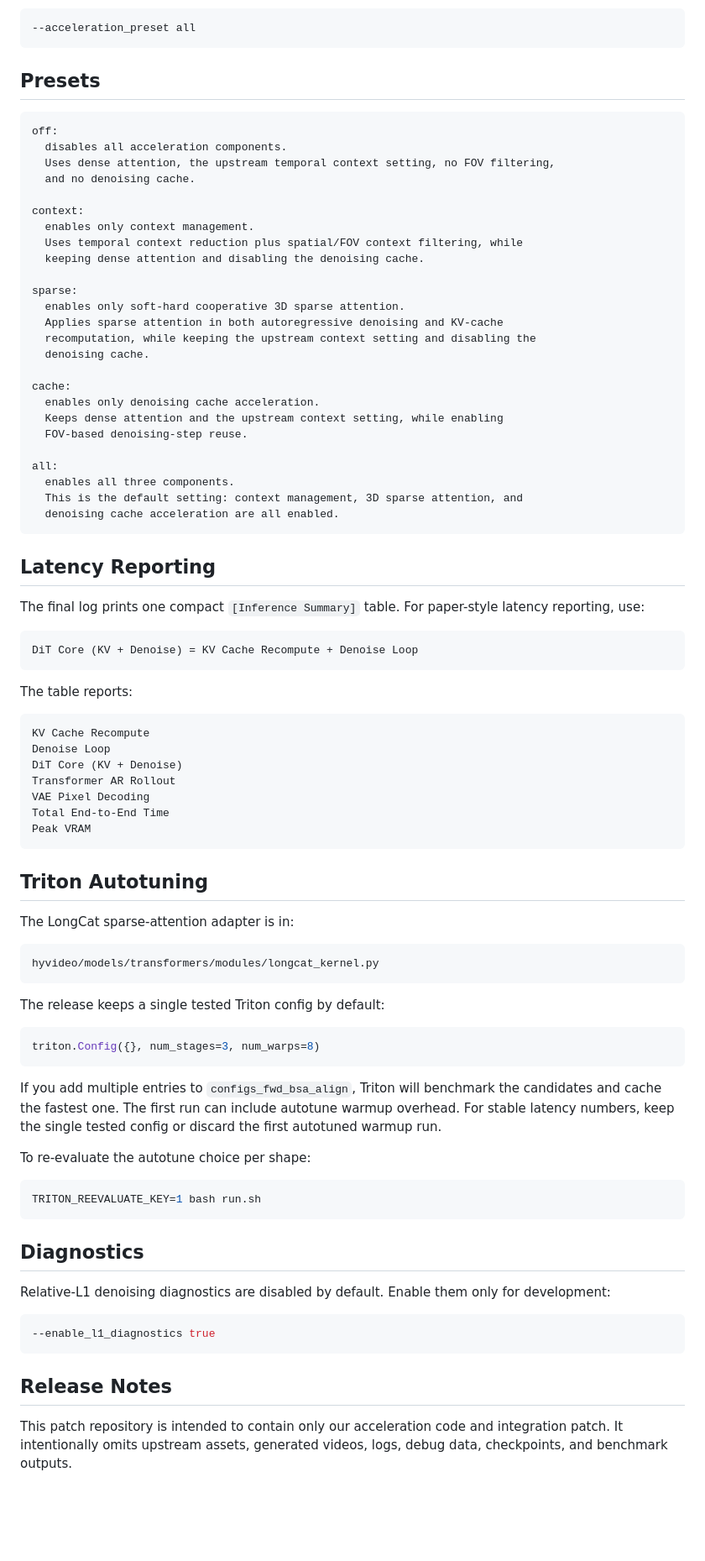
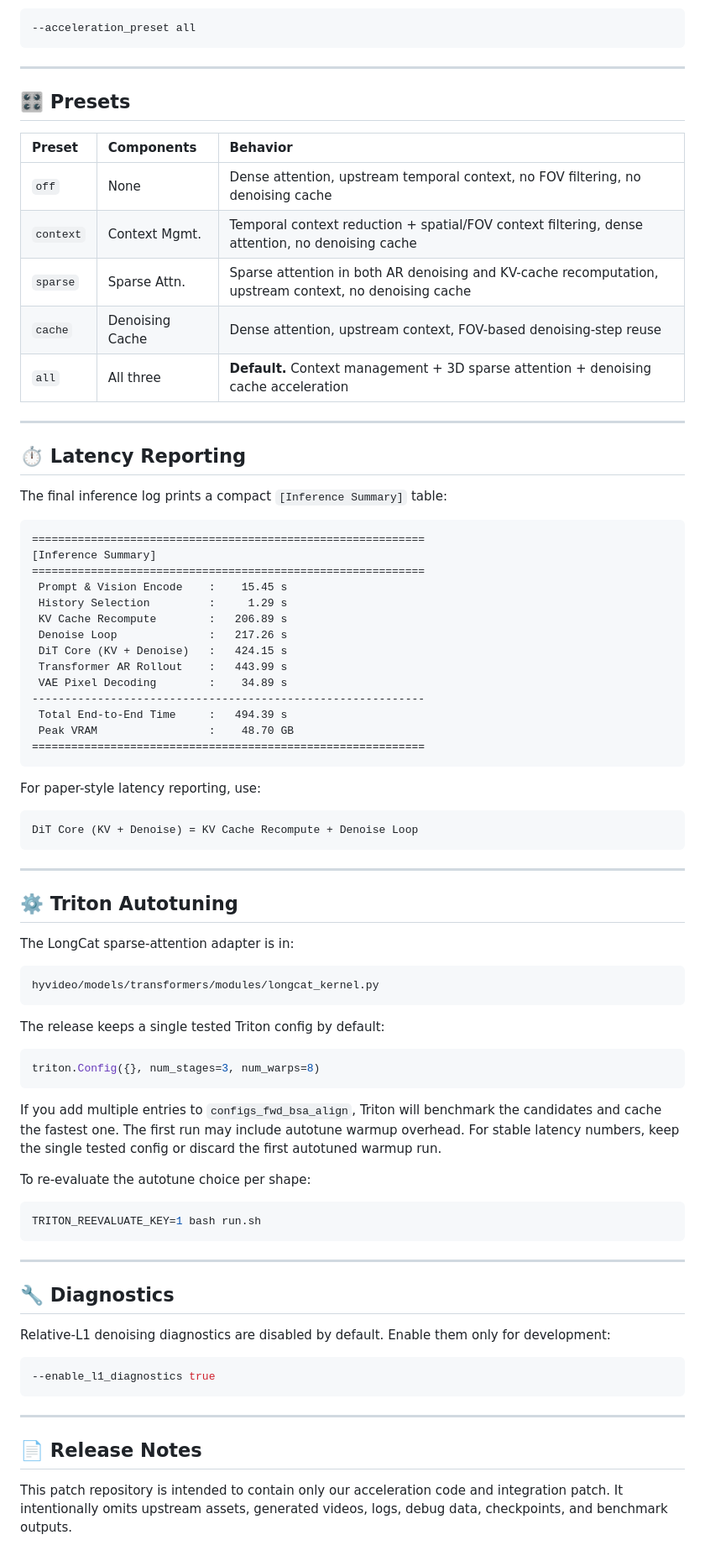
Before and after one commit to 2843721358l-del/Light-Interaction-Project, a Markdown page: hy-worldplay/README.md, the part around one of its changes. Shown at 84% size. Rendered like a GitHub page; blank space fills up the shorter version.

````diff
--- a/hy-worldplay/README.md
+++ b/hy-worldplay/README.md
@@ -97,58 +103,50 @@ The default preset enables all acceleration components:
 --acceleration_preset all
 ```
 
-## Presets
+---
+
+## 🎛️ Presets
+
+| Preset | Components | Behavior |
+|:---|:---|:---|
+| `off` | None | Dense attention, upstream temporal context, no FOV filtering, no denoising cache |
+| `context` | Context Mgmt. | Temporal context reduction + spatial/FOV context filtering, dense attention, no denoising cache |
+| `sparse` | Sparse Attn. | Sparse attention in both AR denoising and KV-cache recomputation, upstream context, no denoising cache |
+| `cache` | Denoising Cache | Dense attention, upstream context, FOV-based denoising-step reuse |
+| `all` | All three | **Default.** Context management + 3D sparse attention + denoising cache acceleration |
+
+---
+
+## ⏱️ Latency Reporting
+
+The final inference log prints a compact `[Inference Summary]` table:
 
 ```text
-off:
-  disables all acceleration components.
-  Uses dense attention, the upstream temporal context setting, no FOV filtering,
-  and no denoising cache.
-
-context:
-  enables only context management.
-  Uses temporal context reduction plus spatial/FOV context filtering, while
-  keeping dense attention and disabling the denoising cache.
-
-sparse:
-  enables only soft-hard cooperative 3D sparse attention.
-  Applies sparse attention in both autoregressive denoising and KV-cache
-  recomputation, while keeping the upstream context setting and disabling the
-  denoising cache.
-
-cache:
-  enables only denoising cache acceleration.
-  Keeps dense attention and the upstream context setting, while enabling
-  FOV-based denoising-step reuse.
-
-all:
-  enables all three components.
-  This is the default setting: context management, 3D sparse attention, and
-  denoising cache acceleration are all enabled.
+============================================================
+[Inference Summary]
+============================================================
+ Prompt & Vision Encode    :    15.45 s
+ History Selection         :     1.29 s
+ KV Cache Recompute        :   206.89 s
+ Denoise Loop              :   217.26 s
+ DiT Core (KV + Denoise)   :   424.15 s
+ Transformer AR Rollout    :   443.99 s
+ VAE Pixel Decoding        :    34.89 s
+------------------------------------------------------------
+ Total End-to-End Time     :   494.39 s
+ Peak VRAM                 :    48.70 GB
+============================================================
 ```
 
-## Latency Reporting
-
-The final log prints one compact `[Inference Summary]` table. For paper-style
-latency reporting, use:
+For paper-style latency reporting, use:
 
 ```text
 DiT Core (KV + Denoise) = KV Cache Recompute + Denoise Loop
 ```
 
-The table reports:
+---
 
-```text
-KV Cache Recompute
-Denoise Loop
-DiT Core (KV + Denoise)
-Transformer AR Rollout
-VAE Pixel Decoding
-Total End-to-End Time
-Peak VRAM
-```
-
-## Triton Autotuning
+## ⚙️ Triton Autotuning
 
 The LongCat sparse-attention adapter is in:
 
@@ -162,10 +160,7 @@ The release keeps a single tested Triton config by default:
 triton.Config({}, num_stages=3, num_warps=8)
 ```
 
-If you add multiple entries to `configs_fwd_bsa_align`, Triton will benchmark
-the candidates and cache the fastest one. The first run can include autotune
-warmup overhead. For stable latency numbers, keep the single tested config or
-discard the first autotuned warmup run.
+If you add multiple entries to `configs_fwd_bsa_align`, Triton will benchmark the candidates and cache the fastest one. The first run may include autotune warmup overhead. For stable latency numbers, keep the single tested config or discard the first autotuned warmup run.
 
 To re-evaluate the autotune choice per shape:
 
@@ -173,17 +168,18 @@ To re-evaluate the autotune choice per shape:
 TRITON_REEVALUATE_KEY=1 bash run.sh
 ```
 
-## Diagnostics
+---
 
-Relative-L1 denoising diagnostics are disabled by default. Enable them only for
-development:
+## 🔧 Diagnostics
+
+Relative-L1 denoising diagnostics are disabled by default. Enable them only for development:
 
 ```bash
 --enable_l1_diagnostics true
 ```
 
-## Release Notes
+---
 
-This patch repository is intended to contain only our acceleration code and
-integration patch. It intentionally omits upstream assets, generated videos,
-logs, debug data, checkpoints, and benchmark outputs.
+## 📄 Release Notes
+
+This patch repository is intended to contain only our acceleration code and integration patch. It intentionally omits upstream assets, generated videos, logs, debug data, checkpoints, and benchmark outputs.
````
Also changed, not shown: other parts of hy-worldplay/README.md (+36 -30 lines), README.md (+60 -16 lines), evaluation/README.md (+56 -81 lines).
